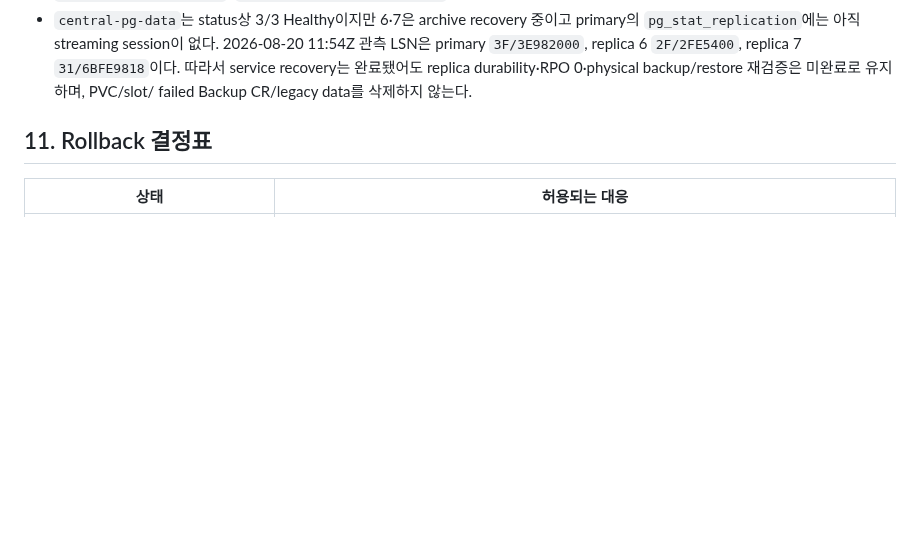
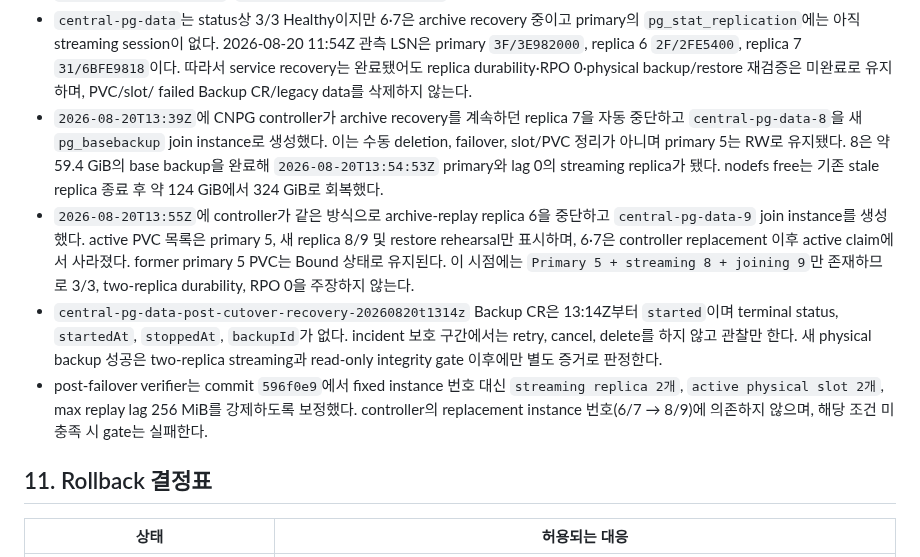
Before and after one commit to hkjeon13/monitube, a Markdown page: docs/CNPG_CENTRAL_DB_MIGRATION_PLAN_2026-08-20.md, the part around the change. Rendered like a GitHub page; blank space fills up the shorter version.

Commit message:
docs: record CNPG automatic replica replacement

```diff
--- a/docs/CNPG_CENTRAL_DB_MIGRATION_PLAN_2026-08-20.md
+++ b/docs/CNPG_CENTRAL_DB_MIGRATION_PLAN_2026-08-20.md
@@ -407,6 +407,23 @@ PK 구간별 bounded query로 실행한다.
   `3F/3E982000`, replica 6 `2F/2FE5400`, replica 7 `31/6BFE9818`이다. 따라서 service recovery는
   완료됐어도 replica durability·RPO 0·physical backup/restore 재검증은 미완료로 유지하며, PVC/slot/
   failed Backup CR/legacy data를 삭제하지 않는다.
+- `2026-08-20T13:39Z`에 CNPG controller가 archive recovery를 계속하던 replica 7을 자동 중단하고
+  `central-pg-data-8`을 새 `pg_basebackup` join instance로 생성했다. 이는 수동 deletion, failover,
+  slot/PVC 정리가 아니며 primary 5는 RW로 유지됐다. 8은 약 59.4 GiB의 base backup을 완료해
+  `2026-08-20T13:54:53Z` primary와 lag 0의 streaming replica가 됐다. nodefs free는 기존 stale
+  replica 종료 후 약 124 GiB에서 324 GiB로 회복했다.
+- `2026-08-20T13:55Z`에 controller가 같은 방식으로 archive-replay replica 6을 중단하고
+  `central-pg-data-9` join instance를 생성했다. active PVC 목록은 primary 5, 새 replica 8/9 및
+  restore rehearsal만 표시하며, 6·7은 controller replacement 이후 active claim에서 사라졌다.
+  former primary 5 PVC는 Bound 상태로 유지된다. 이 시점에는 `Primary 5 + streaming 8 + joining 9`만
+  존재하므로 3/3, two-replica durability, RPO 0을 주장하지 않는다.
+- `central-pg-data-post-cutover-recovery-20260820t1314z` Backup CR은 13:14Z부터 `started`이며
+  terminal status, `startedAt`, `stoppedAt`, `backupId`가 없다. incident 보호 구간에서는 retry,
+  cancel, delete를 하지 않고 관찰만 한다. 새 physical backup 성공은 two-replica streaming과
+  read-only integrity gate 이후에만 별도 증거로 판정한다.
+- post-failover verifier는 commit `596f0e9`에서 fixed instance 번호 대신 `streaming replica 2개`,
+  `active physical slot 2개`, max replay lag 256 MiB를 강제하도록 보정했다. controller의 replacement
+  instance 번호(6/7 → 8/9)에 의존하지 않으며, 해당 조건 미충족 시 gate는 실패한다.
 
 ## 11. Rollback 결정표
 
```
